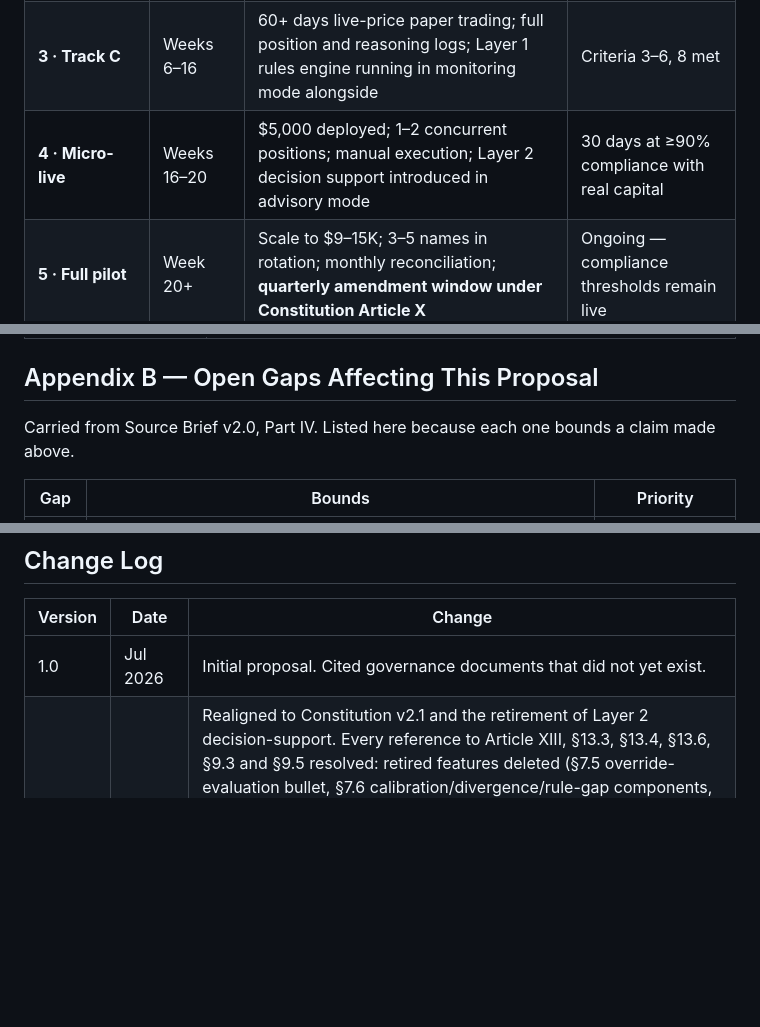
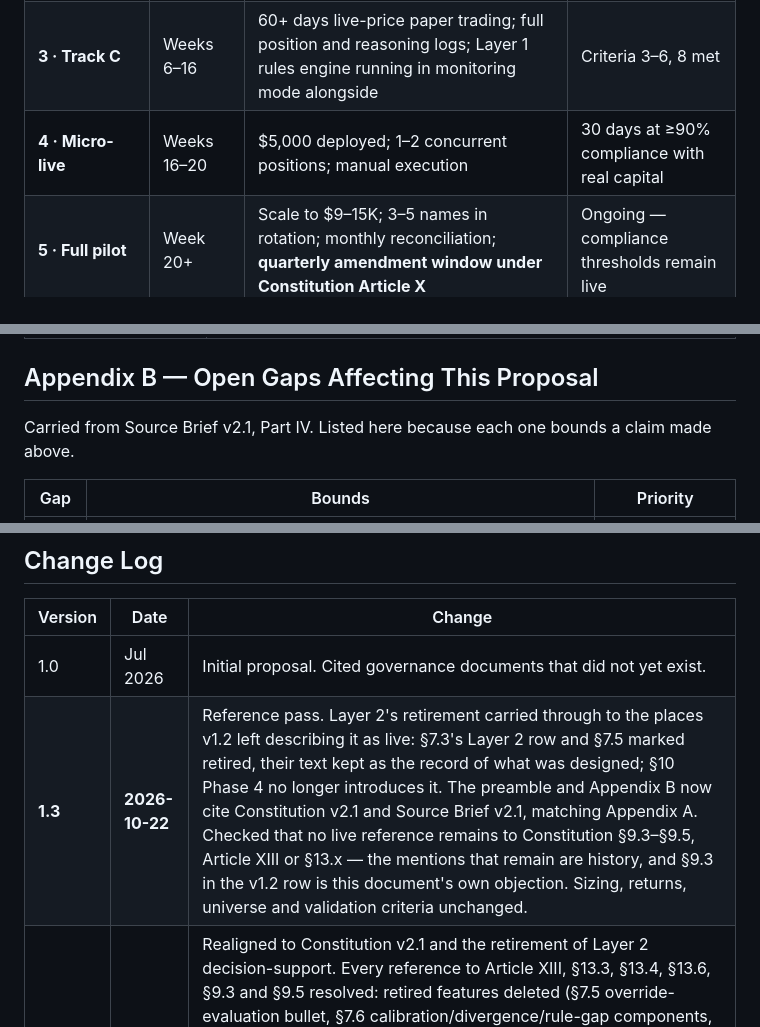
Before and after one commit to montelasorsa/wheel-engine, a Markdown page: governance/PROPOSAL.md, 3 parts joined by grey strips. Drawn GitHub-style; blank space fills up the shorter version.

```diff
--- a/governance/PROPOSAL.md
+++ b/governance/PROPOSAL.md
@@ -792,7 +801,7 @@ alternative.
 | **1 · Universe research** | Weeks 2–5 | Four-stage protocol (§8.3); `notes/<TICKER>.md` per name; proposal reissued as **v2.0** with §8 completed | 3–5 names with written business cases and kill-switch conditions |
 | **2 · Track A + B** | Weeks 4–10 | Paid historical source procured; mechanical floor simulation across 2019–2025; risk envelope characterisation; drawdown tolerance stated in writing | Criteria 1, 2, 7 assessed |
 | **3 · Track C** | Weeks 6–16 | 60+ days live-price paper trading; full position and reasoning logs; Layer 1 rules engine running in monitoring mode alongside | Criteria 3–6, 8 met |
-| **4 · Micro-live** | Weeks 16–20 | $5,000 deployed; 1–2 concurrent positions; manual execution; Layer 2 decision support introduced in advisory mode | 30 days at ≥90% compliance with real capital |
+| **4 · Micro-live** | Weeks 16–20 | $5,000 deployed; 1–2 concurrent positions; manual execution | 30 days at ≥90% compliance with real capital |
 | **5 · Full pilot** | Week 20+ | Scale to $9–15K; 3–5 names in rotation; monthly reconciliation; **quarterly amendment window under Constitution Article X** | Ongoing — compliance thresholds remain live |
 
 Phases 1 and 2 run concurrently; Phase 3 requires a named universe from Phase 1. **The gating
@@ -825,7 +834,7 @@ its implementation in the rules engine.
 
 ## Appendix B — Open Gaps Affecting This Proposal
 
-Carried from Source Brief v2.0, Part IV. Listed here because each one bounds a claim made above.
+Carried from Source Brief v2.1, Part IV. Listed here because each one bounds a claim made above.
 
 | Gap | Bounds | Priority |
 |---|---|---|
@@ -843,6 +852,7 @@ Carried from Source Brief v2.0, Part IV. Listed here because each one bounds a c
 | Version | Date | Change |
 |---|---|---|
 | 1.0 | Jul 2026 | Initial proposal. Cited governance documents that did not yet exist. |
+| **1.3** | **2026-10-22** | Reference pass. Layer 2's retirement carried through to the places v1.2 left describing it as live: §7.3's Layer 2 row and §7.5 marked retired, their text kept as the record of what was designed; §10 Phase 4 no longer introduces it. The preamble and Appendix B now cite Constitution v2.1 and Source Brief v2.1, matching Appendix A. Checked that no live reference remains to Constitution §9.3–§9.5, Article XIII or §13.x — the mentions that remain are history, and §9.3 in the v1.2 row is this document's own objection. Sizing, returns, universe and validation criteria unchanged. |
 | **1.2** | **2026-09-08** | Realigned to Constitution v2.1 and the retirement of Layer 2 decision-support. Every reference to Article XIII, §13.3, §13.4, §13.6, §9.3 and §9.5 resolved: retired features deleted (§7.5 override-evaluation bullet, §7.6 calibration/divergence/rule-gap components, Appendix A's AL-OPS-05 row), surviving concepts rewritten without the retired mechanism (§6.2 Track C, §6.3 criterion 4, §7.3 Layer 3, §9.3 objection, §10 Phase 3), and surviving governance recited against what exists — Article X for the amendment cadence, Article IX §9.1–§9.2 for trade logging (§3.2, §4.3, §4.6, §10 Phase 5). **Two claims are deliberately weaker than in v1.1:** §9.3 no longer says the judgment layer's contribution is measurable, only auditable; §7.6 no longer promises a scheduled learning loop. §7 architecture, §4 sizing, §5 returns and §8 universe are otherwise unchanged. |
 | **1.1** | **2026-08-03** | All citations realigned to Source Brief v2.0 and Constitution v2.0 (corrected from v2.1). §7 rewritten: four-layer design with acquisition layer, snapshot-then-score, convergence constraint, reporting surface removed, learning loop and two-track evaluation added. §4.3 zones and §4.4 sector construction added. §4.2 terminology corrected (monitored / thesis-backed / concurrent). §8.1 expanded to 13 criteria; §8.3 Stage 4 promoted to a gate. §6.3 criterion 8 added. §9.6 objection added. Appendix B added. Reissue trigger for v2.0 restated. |
 
```
Also changed, not shown: other parts of governance/PROPOSAL.md (+15 -6 lines), AGENTS.md (+1 -1 lines), governance/CONSTITUTION.md (+3 -2 lines).
